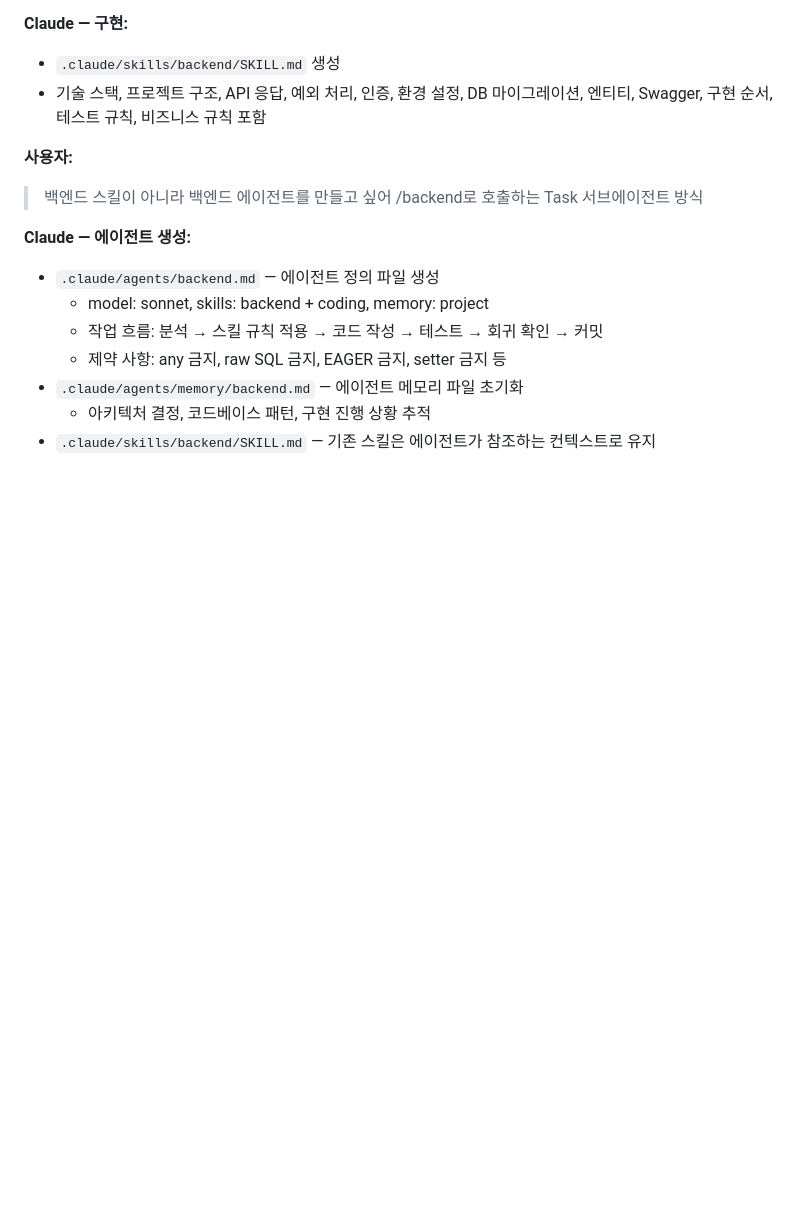
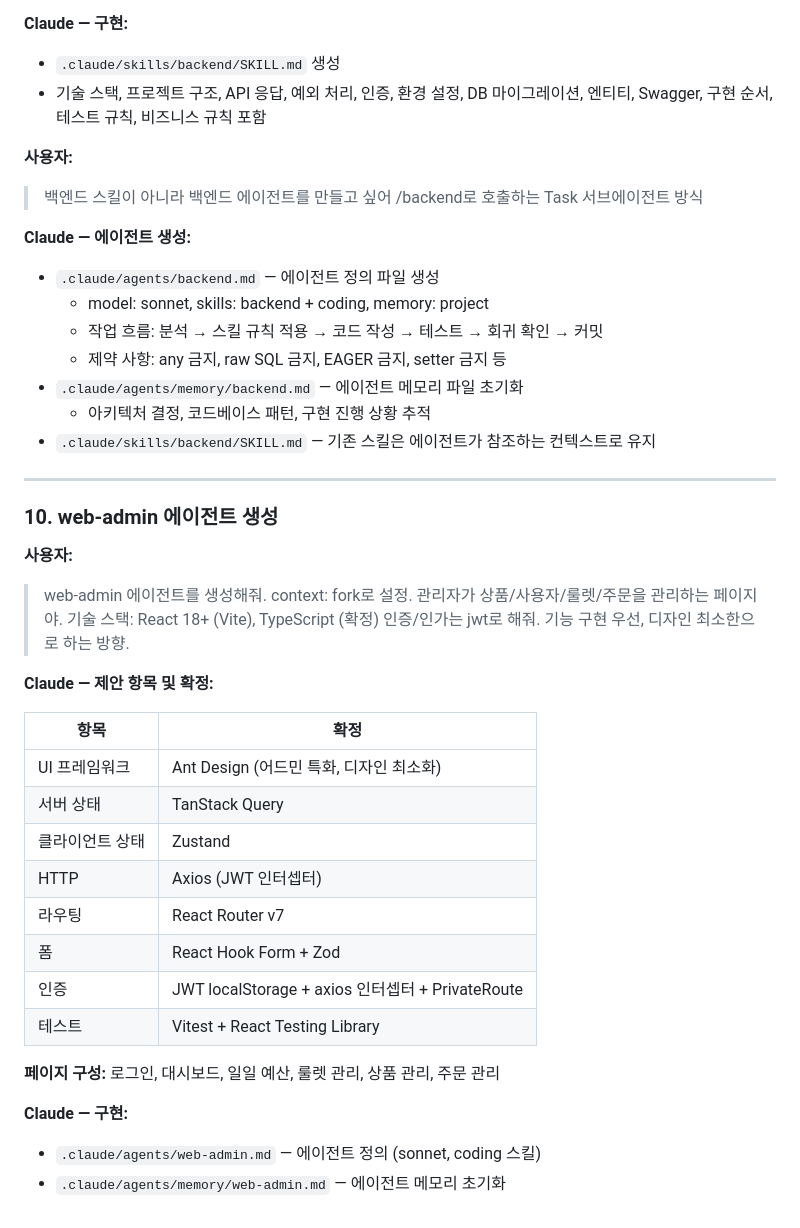
Before and after one commit to Teach-D/test, a Markdown page: docs/conversation-log.md, the part around the change. Rendered like a GitHub page; blank space fills up the shorter version.

```diff
--- a/docs/conversation-log.md
+++ b/docs/conversation-log.md
@@ -257,3 +257,32 @@
 - `.claude/agents/memory/backend.md` — 에이전트 메모리 파일 초기화
   - 아키텍처 결정, 코드베이스 패턴, 구현 진행 상황 추적
 - `.claude/skills/backend/SKILL.md` — 기존 스킬은 에이전트가 참조하는 컨텍스트로 유지
+
+---
+
+### 10. web-admin 에이전트 생성
+
+**사용자:**
+> web-admin 에이전트를 생성해줘. context: fork로 설정.
+> 관리자가 상품/사용자/룰렛/주문을 관리하는 페이지야.
+> 기술 스택: React 18+ (Vite), TypeScript (확정)
+> 인증/인가는 jwt로 해줘. 기능 구현 우선, 디자인 최소한으로 하는 방향.
+
+**Claude — 제안 항목 및 확정:**
+
+| 항목 | 확정 |
+|---|---|
+| UI 프레임워크 | Ant Design (어드민 특화, 디자인 최소화) |
+| 서버 상태 | TanStack Query |
+| 클라이언트 상태 | Zustand |
+| HTTP | Axios (JWT 인터셉터) |
+| 라우팅 | React Router v7 |
+| 폼 | React Hook Form + Zod |
+| 인증 | JWT localStorage + axios 인터셉터 + PrivateRoute |
+| 테스트 | Vitest + React Testing Library |
+
+**페이지 구성:** 로그인, 대시보드, 일일 예산, 룰렛 관리, 상품 관리, 주문 관리
+
+**Claude — 구현:**
+- `.claude/agents/web-admin.md` — 에이전트 정의 (sonnet, coding 스킬)
+- `.claude/agents/memory/web-admin.md` — 에이전트 메모리 초기화
```
Also changed, not shown: .claude/agents/web-admin.md (added, +147 -0 lines), 1 other file.
